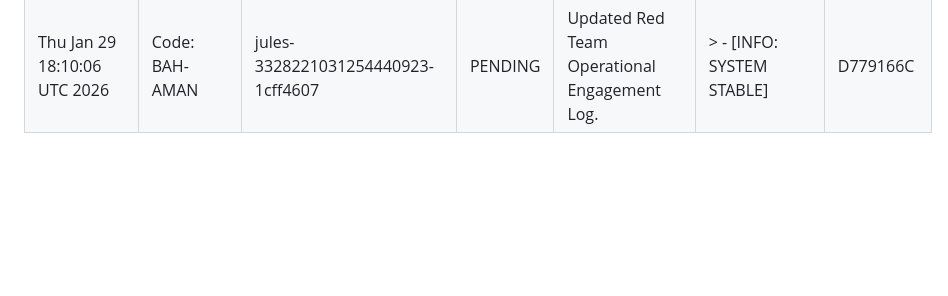
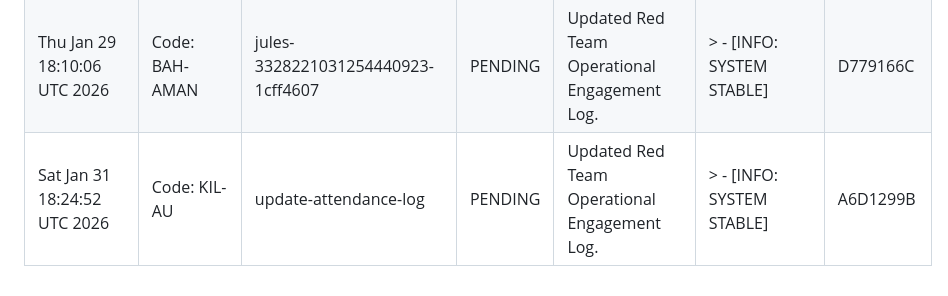
Before and after one commit to AgentHitmanFaris/Contactless-Instant-Feedback-System-IFS-, a Markdown page: Attendance.md, the part around the change. GitHub-like rendering; blank space fills up the shorter version.

Commit message:
Update Attendance.md with new log entry
Co-authored-by: AgentHitmanFaris <81744011+AgentHitmanFaris@users.noreply.github.com>

```diff
--- a/Attendance.md
+++ b/Attendance.md
@@ -31,3 +31,4 @@ CONFIDENTIALITY LEVEL: INTERNAL // AUDIT ONLY
 | Mon Jan 26 18:04:01 UTC 2026 | Code: JUN-A | jules-3318738945310194034-680151c2 | PENDING | Updated Red Team Operational Engagement Log. | > - [INFO: SYSTEM STABLE] | CE65A27E |
 | Wed Jan 28 18:12:14 UTC 2026 | Code: KIL-AU | update-attendance-log | PENDING | Updated Red Team Operational Engagement Log. | > - [INFO: SYSTEM STABLE] | 55F89FE8 |
 | Thu Jan 29 18:10:06 UTC 2026 | Code: BAH-AMAN | jules-3328221031254440923-1cff4607 | PENDING | Updated Red Team Operational Engagement Log. | > - [INFO: SYSTEM STABLE] | D779166C |
+| Sat Jan 31 18:24:52 UTC 2026 | Code: KIL-AU | update-attendance-log | PENDING | Updated Red Team Operational Engagement Log. | > - [INFO: SYSTEM STABLE] | A6D1299B |
```
